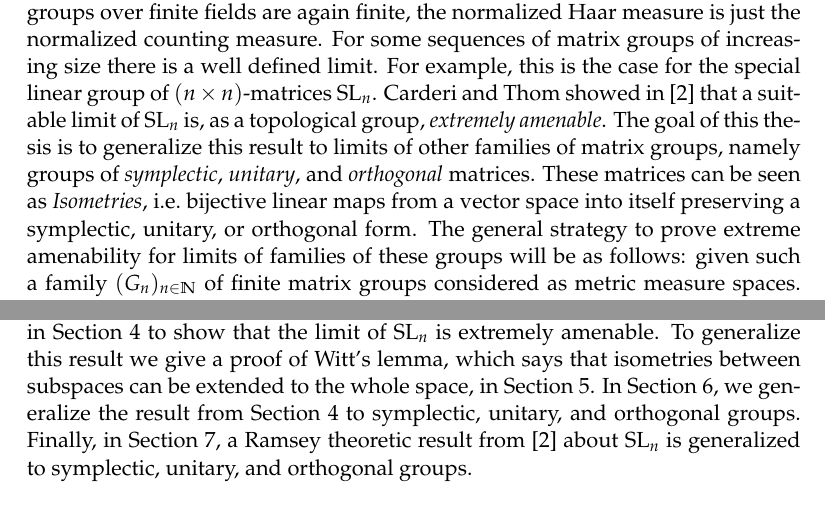
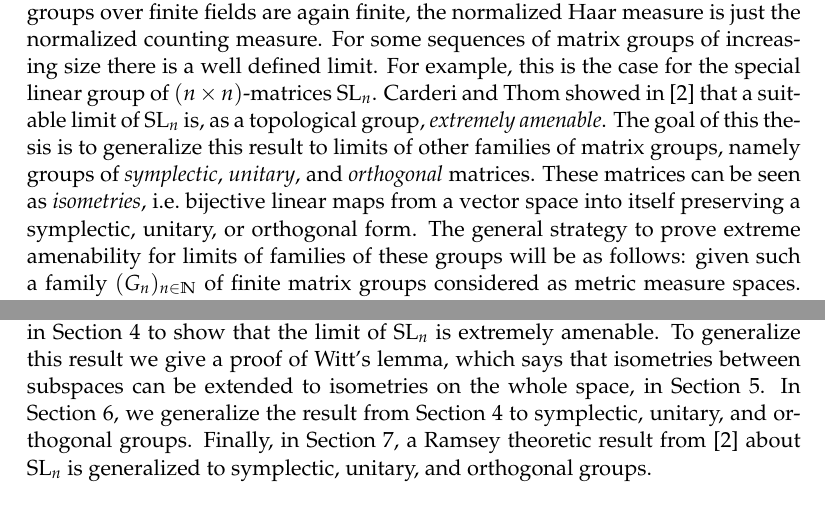
Before and after one commit to Zerwas/Bachelor, a LaTeX document (main.tex, which reads body.tex): two parts of page 4 of 28, joined at a grey line, cut so that both start at the same text. The pictures show the PDF file main.pdf that the author committed with the source.

Commit message:
some typos

```diff
--- a/body.tex
+++ b/body.tex
@@ -5,11 +5,11 @@ The objects studied in this thesis are groups of matrices over some finite field
 Given such group, we can equip it with the normalized rank metric and the normalized Haar measure to obtain a \emph{metric measure space}. Observe that, since matrix groups over finite fields are again finite, the normalized Haar measure is just the normalized counting measure.
 For some sequences of matrix groups of increasing size there is a well defined limit. For example, this is the case for the special linear group of $(n\times n)$-matrices $\SL_n$.
 Carderi and Thom  showed in \cite{thom} that a suitable limit of $\SL_n$ is, as a topological group, \emph{extremely amenable}. The goal of this thesis is to generalize this result to limits of other families of matrix groups, namely groups of \define{symplectic}, \define{unitary}, and \define{orthogonal} matrices.
-These matrices can be seen as \define{Isometries}, i.e.\ bijective linear maps from a vector space into itself preserving a symplectic, unitary, or orthogonal form.
+These matrices can be seen as \define{isometries}, i.e.\ bijective linear maps from a vector space into itself preserving a symplectic, unitary, or orthogonal form.
 The general strategy to prove extreme amenability for limits of families of these groups will be as follows: given such a family $(G_n)_{n\in\N}$ of finite matrix groups considered as metric measure spaces. We apply a consequence of Azema's inequality \cite{Azema} to obtain an upper bound for the \emph{measure concentration function} of $G_n$ in terms of the \define{length} of $G_n$.
 As the upper bounds converge to zero we conclude that $(G_n)_{n\in\N}$ is a \emph{L\'{e}vy family}, making their limit a \emph{L\'{e}vy group}. Finally, we know from \cite{Levy} that every L\'{e}vy group is extremely amenable.
 
-This thesis is structured as follows. In Section \ref{sec:generalDefns}, we will give a short introduction on how to view matrix groups as metric measure spaces and how to define a limit of a sequence of matrix groups. Furthermore we will introduce the notion of extreme amenability and its connection to L\'evy groups. In Section \ref{sec:azema}, we will briefly introduce the notion of \define{conditional expectation} to show Azema's inequality. Next we will introduce an important invariant of metric measure spaces, namely their \define{length}. Azema's inequality will allow us to connect the length of a metric measure space with its measure concentration function. This connection is used in Section \ref{sec:thom} to show that the limit of $\SL_n$ is extremely amenable. To generalize this result we give a proof of Witt's lemma, which says that isometries between subspaces can be extended to the whole space, in Section \ref{sec:witt}. In Section \ref{sec:mySec}, we generalize the result from Section \ref{sec:thom} to symplectic, unitary, and orthogonal groups. Finally, in Section \ref{sec:ramsey}, a Ramsey theoretic result from \cite{thom} about $\SL_n$ is generalized to symplectic, unitary, and orthogonal groups.
+This thesis is structured as follows. In Section \ref{sec:generalDefns}, we will give a short introduction on how to view matrix groups as metric measure spaces and how to define a limit of a sequence of matrix groups. Furthermore we will introduce the notion of extreme amenability and its connection to L\'evy groups. In Section \ref{sec:azema}, we will briefly introduce the notion of \define{conditional expectation} to show Azema's inequality. Next we will introduce an important invariant of metric measure spaces, namely their \define{length}. Azema's inequality will allow us to connect the length of a metric measure space with its measure concentration function. This connection is used in Section \ref{sec:thom} to show that the limit of $\SL_n$ is extremely amenable. To generalize this result we give a proof of Witt's lemma, which says that isometries between subspaces can be extended to isometries on the whole space, in Section \ref{sec:witt}. In Section \ref{sec:mySec}, we generalize the result from Section \ref{sec:thom} to symplectic, unitary, and orthogonal groups. Finally, in Section \ref{sec:ramsey}, a Ramsey theoretic result from \cite{thom} about $\SL_n$ is generalized to symplectic, unitary, and orthogonal groups.
 
 %Define limit of $G_n$
 
@@ -135,7 +135,7 @@ Furthermore the metric and the group structure of $G$ interact nicely.
 
 The group we are interested in is the metric completion of $\lim G_n$.
 \begin{lemma}\label{lem:climIsTopo}
-	Let $G$ be a topological group with bi-invariant metric $d$. Then there a unique metric space $(\bar G,\bar d)$ containing $G$ such that $\bar G$ is complete and $G$ is dense in $\bar G$. Furthermore $\bar G$, with the group structure induced by $G$, is a topological group and $\bar d$ is still bi-invariant.
+	Let $G$ be a topological group with bi-invariant metric $d$. Then there is a unique metric space $(\bar G,\bar d)$ containing $G$ such that $\bar G$ is complete and $G$ is dense in $\bar G$. Furthermore $\bar G$, with the group structure induced by $G$, is a topological group and $\bar d$ is still bi-invariant.
 \end{lemma}
 \begin{proof}
 	Consider the set $G_C$ of Cauchy sequences in $G$. Define $\bar G:=G_C/\sim$, where two Cauchy sequences $(g_n)_{n\in\N}$ and $(h_n)_{n\in\N}$ are equivalent if $\lim d(g_n,h_n)=0$. Furthermore define $\bar d([(g_n)_{n\in\N}],[(h_n)_{n\in\N}]):=\lim d(g_n,h_n)$. It is well known that $(\bar G,\bar d)$ is the unique metric completion of $(G,d)$.
```
Also changed, not shown: main.pdf, body.tex (12 more changed lines).
